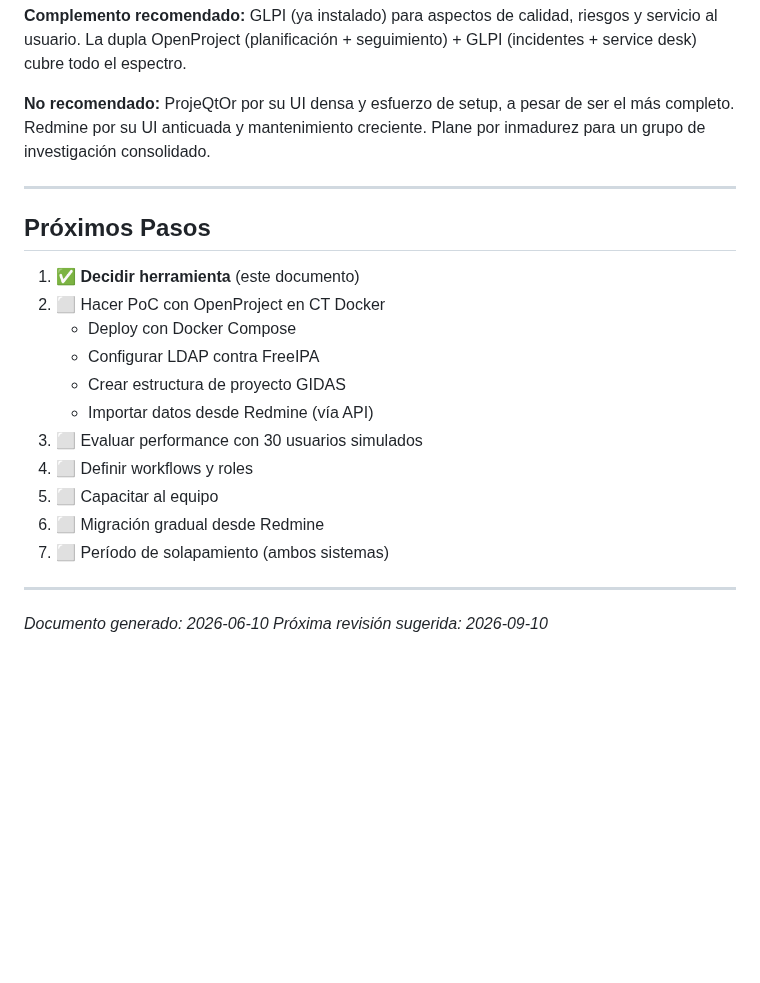
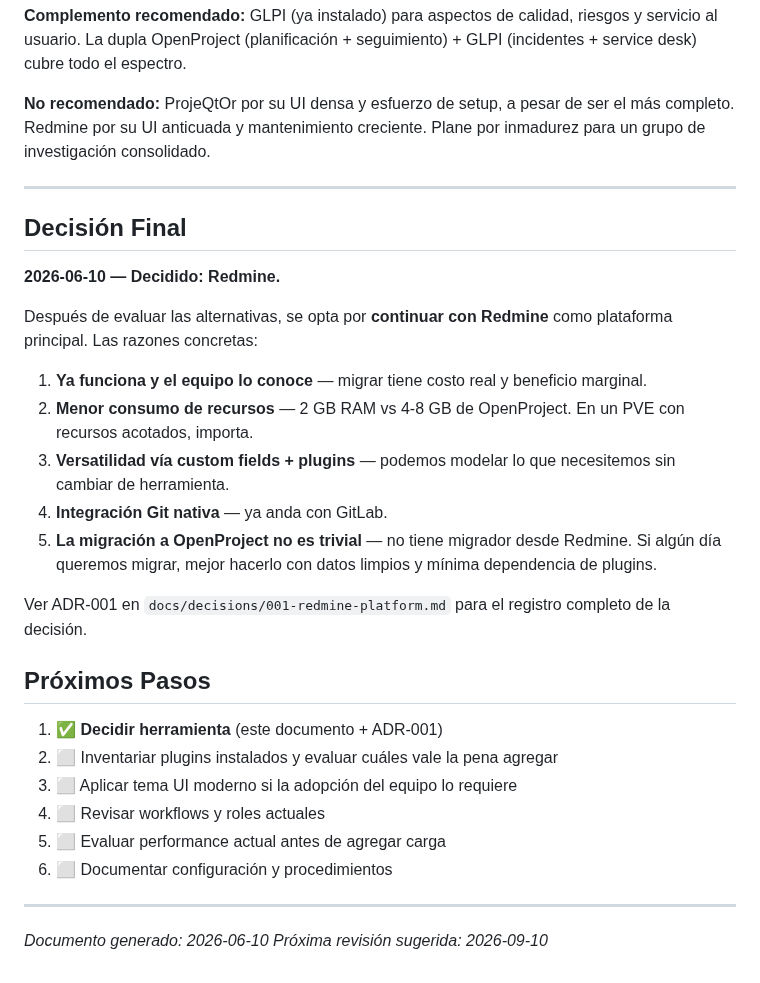
Before and after one commit to infraitgidas/infra, a Markdown page: docs/project-management-tools-analysis.md, the part around the change. GitHub-like rendering; blank space fills up the shorter version.

```diff
--- a/docs/project-management-tools-analysis.md
+++ b/docs/project-management-tools-analysis.md
@@ -522,19 +522,28 @@ Fundamento:
 
 ---
 
+## Decisión Final
+
+**2026-06-10 — Decidido: Redmine.**
+
+Después de evaluar las alternativas, se opta por **continuar con Redmine** como plataforma principal. Las razones concretas:
+
+1. **Ya funciona y el equipo lo conoce** — migrar tiene costo real y beneficio marginal.
+2. **Menor consumo de recursos** — 2 GB RAM vs 4-8 GB de OpenProject. En un PVE con recursos acotados, importa.
+3. **Versatilidad vía custom fields + plugins** — podemos modelar lo que necesitemos sin cambiar de herramienta.
+4. **Integración Git nativa** — ya anda con GitLab.
+5. **La migración a OpenProject no es trivial** — no tiene migrador desde Redmine. Si algún día queremos migrar, mejor hacerlo con datos limpios y mínima dependencia de plugins.
+
+Ver ADR-001 en `docs/decisions/001-redmine-platform.md` para el registro completo de la decisión.
+
 ## Próximos Pasos
 
-1. ✅ **Decidir herramienta** (este documento)
-2. ⬜ Hacer PoC con OpenProject en CT Docker
-   - Deploy con Docker Compose
-   - Configurar LDAP contra FreeIPA
-   - Crear estructura de proyecto GIDAS
-   - Importar datos desde Redmine (vía API)
-3. ⬜ Evaluar performance con 30 usuarios simulados
-4. ⬜ Definir workflows y roles
-5. ⬜ Capacitar al equipo
-6. ⬜ Migración gradual desde Redmine
-7. ⬜ Período de solapamiento (ambos sistemas)
+1. ✅ **Decidir herramienta** (este documento + ADR-001)
+2. ⬜ Inventariar plugins instalados y evaluar cuáles vale la pena agregar
+3. ⬜ Aplicar tema UI moderno si la adopción del equipo lo requiere
+4. ⬜ Revisar workflows y roles actuales
+5. ⬜ Evaluar performance actual antes de agregar carga
+6. ⬜ Documentar configuración y procedimientos
 
 ---
 
```
Also changed, not shown: docs/decisions/001-redmine-platform.md (added, +49 -0 lines).
